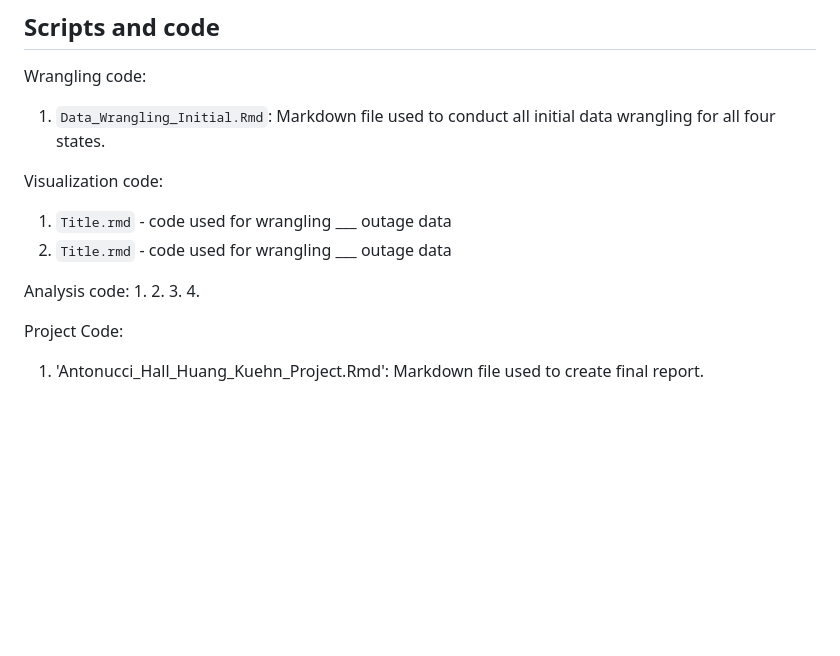
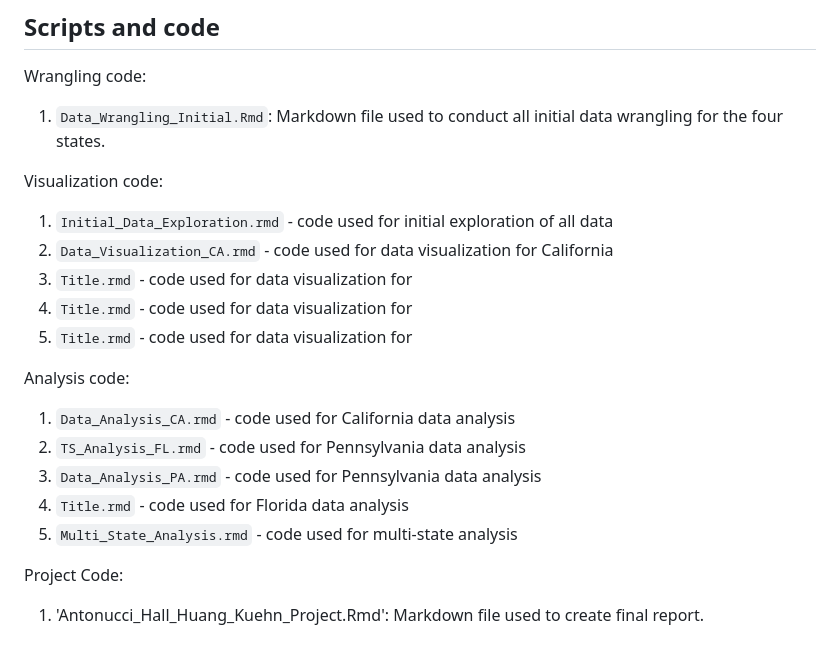
Before and after one commit to sarahj-hall/Antonucci_Hall_Huang_Kuehn_ENV872_FinalProject, a Markdown page: README.md, the part around the change. Drawn GitHub-style; blank space fills up the shorter version.

Commit message:
last edits to scripts section, need to add other state's files names

```diff
--- a/README.md
+++ b/README.md
@@ -127,17 +127,21 @@ Date | Date when outage occurred | Date | NA
 
 ## Scripts and code
 Wrangling code:
-1. `Data_Wrangling_Initial.Rmd`: Markdown file used to conduct all initial data wrangling for all four states.
+1. `Data_Wrangling_Initial.Rmd`: Markdown file used to conduct all initial data wrangling for the four states.
 
 Visualization code:
-1. `Title.rmd` - code used for wrangling ___ outage data
-2. `Title.rmd` - code used for wrangling ___ outage data
+1. `Initial_Data_Exploration.rmd` - code used for initial exploration of all data
+2. `Data_Visualization_CA.rmd` - code used for data visualization for California
+3. `Title.rmd` - code used for data visualization for
+4. `Title.rmd` - code used for data visualization for
+5. `Title.rmd` - code used for data visualization for
 
 Analysis code:
-1.
-2.
-3.
-4.
+1. `Data_Analysis_CA.rmd` - code used for California data analysis
+2. `TS_Analysis_FL.rmd` - code used for Pennsylvania data analysis
+3. `Data_Analysis_PA.rmd` - code used for Pennsylvania data analysis
+4. `Title.rmd` - code used for Florida data analysis
+5. `Multi_State_Analysis.rmd` - code used for multi-state analysis
 
 Project Code:
 1. 'Antonucci_Hall_Huang_Kuehn_Project.Rmd': Markdown file used to create final report.
```
